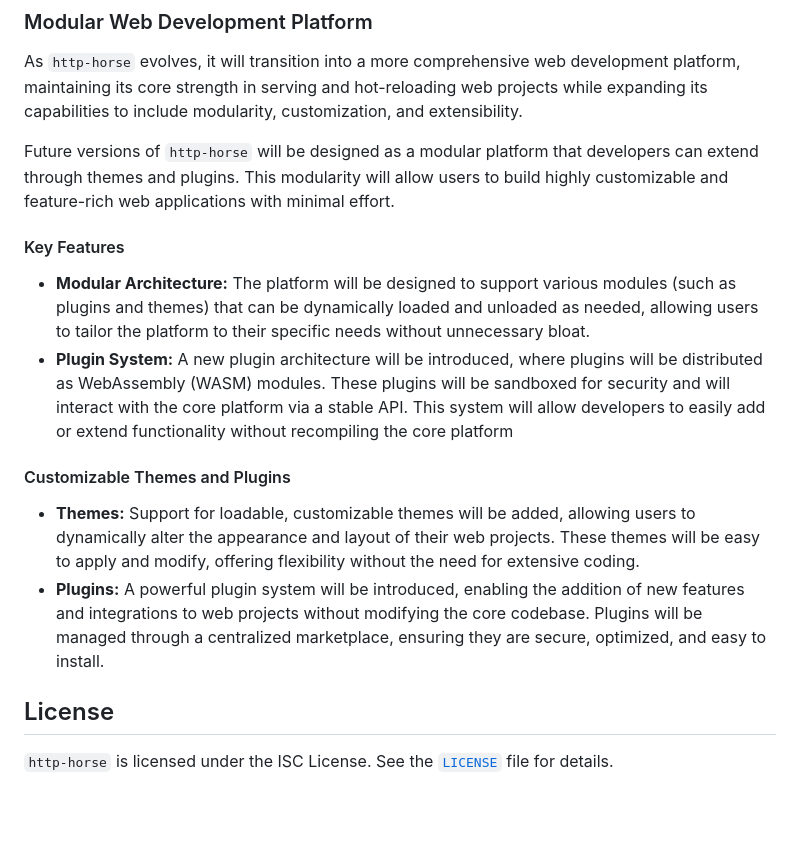
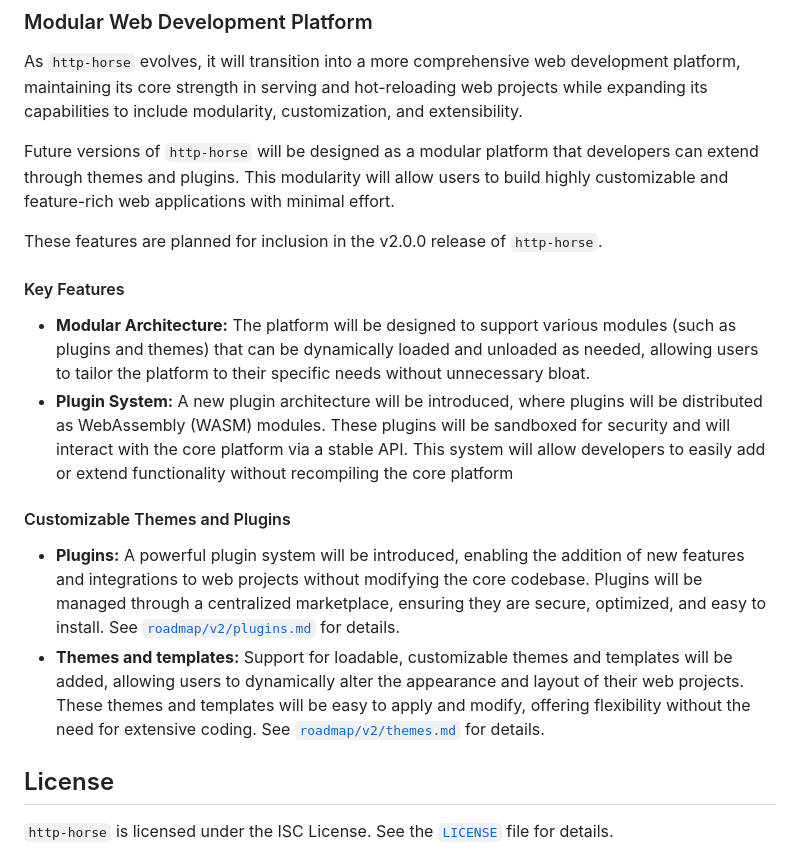
Before and after one commit to ctsrc/http-horse, a Markdown page: README.md, the part around the change. Rendered like a GitHub page; blank space fills up the shorter version.

Commit message:
Update README with references to the v2 roadmap documents for plugins and themes.

```diff
--- a/README.md
+++ b/README.md
@@ -196,6 +196,8 @@ Future versions of `http-horse` will be designed as a modular platform that deve
 through themes and plugins. This modularity will allow users to build highly customizable and feature-rich
 web applications with minimal effort.
 
+These features are planned for inclusion in the v2.0.0 release of `http-horse`.
+
 #### Key Features
 
 - **Modular Architecture:** The platform will be designed to support various modules (such as plugins and themes)
@@ -208,12 +210,15 @@ web applications with minimal effort.
 
 #### Customizable Themes and Plugins
 
-- **Themes:** Support for loadable, customizable themes will be added, allowing users to dynamically
-  alter the appearance and layout of their web projects. These themes will be easy to apply and modify,
-  offering flexibility without the need for extensive coding.
 - **Plugins:** A powerful plugin system will be introduced, enabling the addition of new features
   and integrations to web projects without modifying the core codebase. Plugins will be managed
   through a centralized marketplace, ensuring they are secure, optimized, and easy to install.
+  See [`roadmap/v2/plugins.md`](roadmap/v2/plugins.md) for details.
+- **Themes and templates:** Support for loadable, customizable themes and templates will be added,
+  allowing users to dynamically alter the appearance and layout of their web projects.
+  These themes and templates will be easy to apply and modify, offering flexibility
+  without the need for extensive coding.
+  See [`roadmap/v2/themes.md`](roadmap/v2/themes.md) for details.
 
 ## License
 
```
